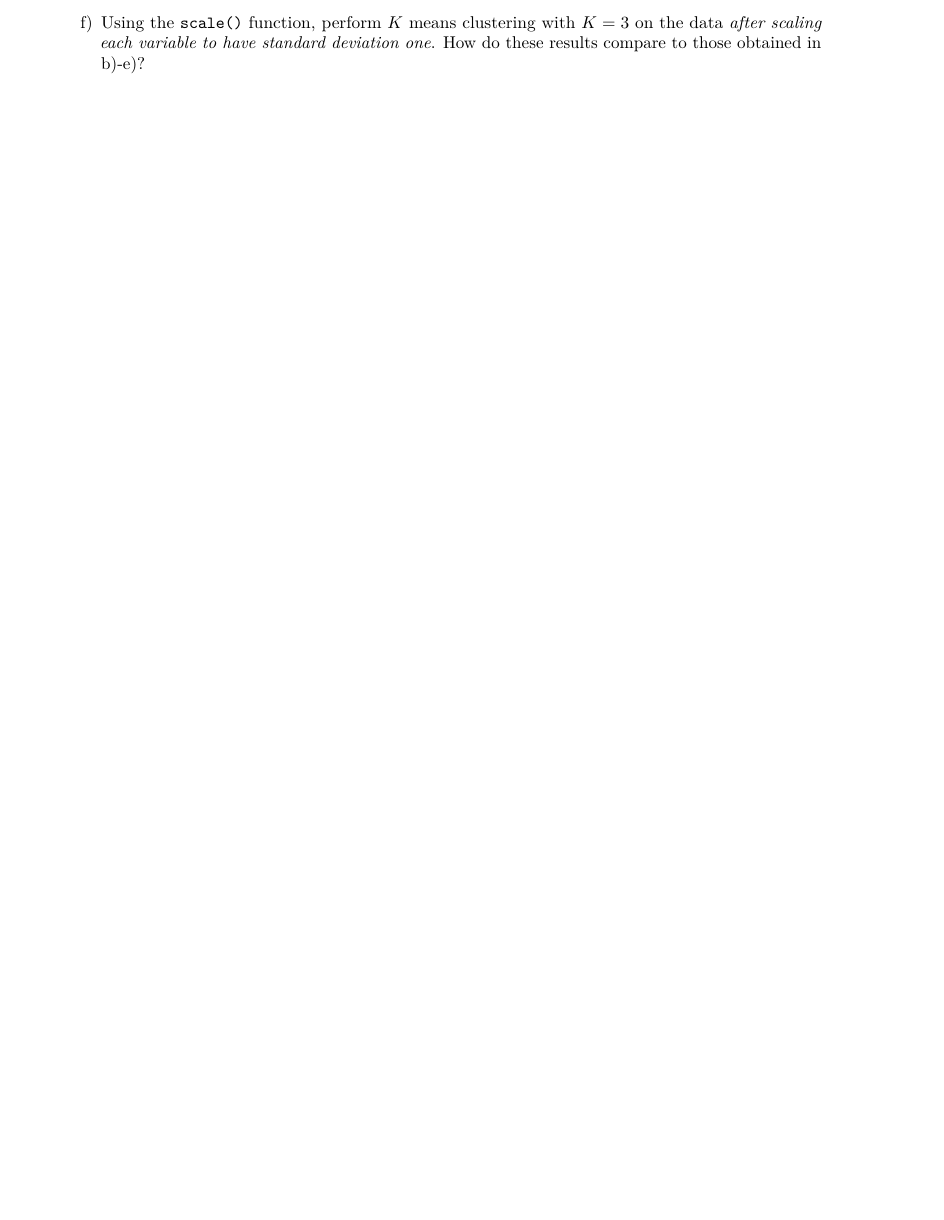
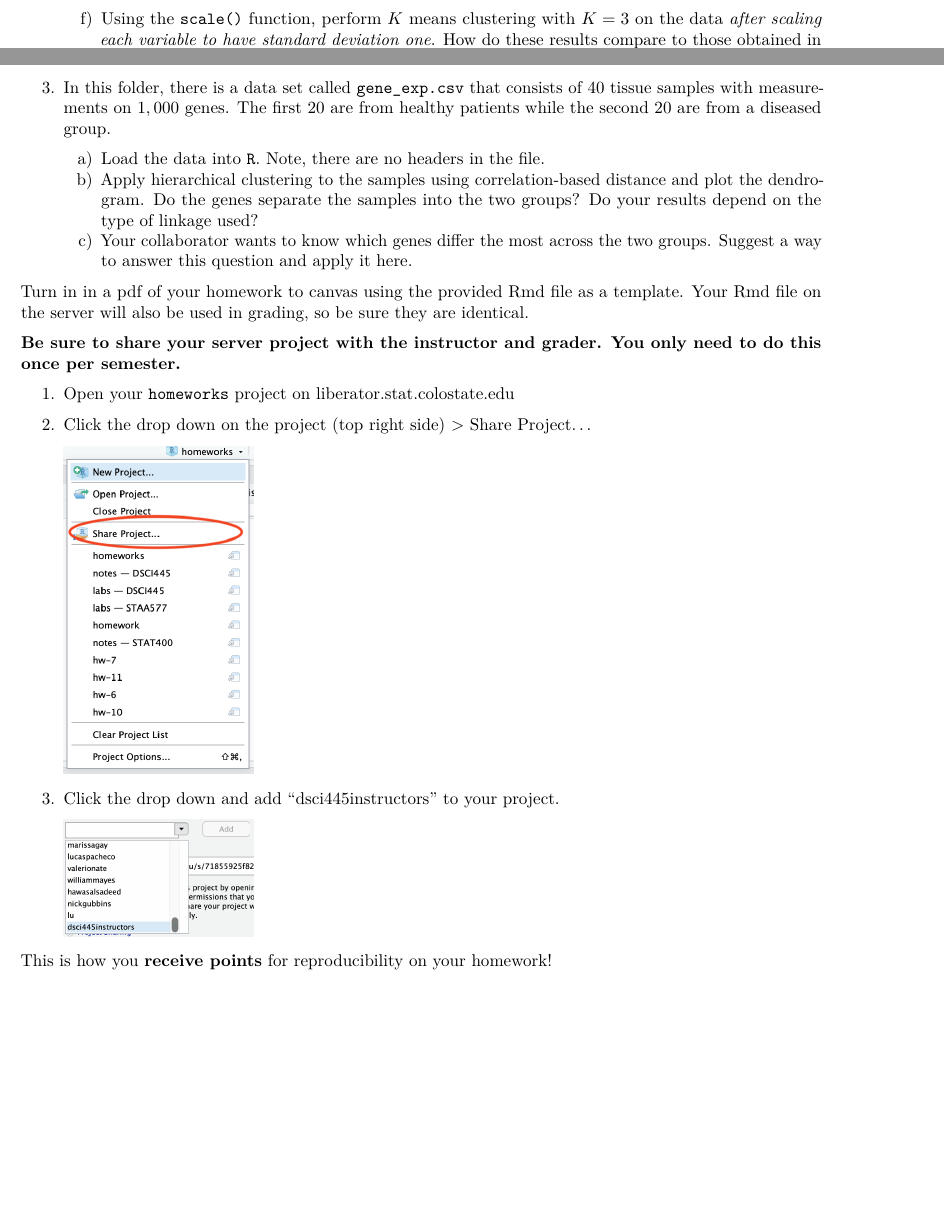
Before and after one commit to dsci445-csu/hw-7, an R Markdown document (hw-7.Rmd): part of page 2 of 2 before the commit and two parts of pages 1 and 2 of 2 after it, the two joined at a grey line, cut so that both start at the same text, the shorter picture padded with empty space. Rendered offline with R 4.5, knitr and Pandoc, then LaTeX, with nearby package versions.

Commit message:
fall 2023

````diff
--- a/hw-7.Rmd
+++ b/hw-7.Rmd
@@ -51,8 +50,28 @@ set.seed(445)
 
     f) Using the `scale()` function, perform $K$ means clustering with $K = 3$ on the data *after scaling each variable to have standard deviation one*. How do these results compare to those obtained in b)-e)?
 
-<!-- 3. In this folder, there is a data set called `gene_exp.csv` that consists of $40$ tissue samples with measurements on $1,000$ genes. The first $20$ are from healthy patients while the second $20$ are from a diseased group. -->
+3. In this folder, there is a data set called `gene_exp.csv` that consists of $40$ tissue samples with measurements on $1,000$ genes. The first $20$ are from healthy patients while the second $20$ are from a diseased group.
 
-<!--     a) Load the data into `R`. Note, there are no headers in the file. -->
-<!--     b) Apply hierarchical clustering to the samples using correlation-based distance and plot the dendrogram. Do the genes separate the samples into the two groups? Do your results depend on the type of linkage used? -->
-<!--     c) Your collaborator wants to know which genes differ the most across the two groups. Suggest a way to answer this question and apply it here. -->
+    a) Load the data into `R`. Note, there are no headers in the file.
+    b) Apply hierarchical clustering to the samples using correlation-based distance and plot the dendrogram. Do the genes separate the samples into the two groups? Do your results depend on the type of linkage used?
+    c) Your collaborator wants to know which genes differ the most across the two groups. Suggest a way to answer this question and apply it here.
+
+
+Turn in in a pdf of your homework to canvas using the provided Rmd file as a template. Your Rmd file on the server will also be used in grading, so be sure they are identical.
+
+**Be sure to share your server project with the instructor and grader. You only need to do this once per semester.**
+
+1. Open your `homeworks` project on liberator.stat.colostate.edu
+2. Click the drop down on the project (top right side) > Share Project...
+
+    ```{r, echo=FALSE, out.width="25%"}
+    knitr::include_graphics("share_project.png")
+    ```
+
+3. Click the drop down and add "dsci445instructors" to your project.
+
+    ```{r, echo=FALSE, out.width="25%"}
+    knitr::include_graphics("share_dropdown.png")
+    ```
+
+This is how you **receive points** for reproducibility on your homework!
````
Also changed, not shown: README.Rmd (+8 -6 lines), README.html, README.md, share_project.png, hw-7.Rmd (1 more changed lines).
